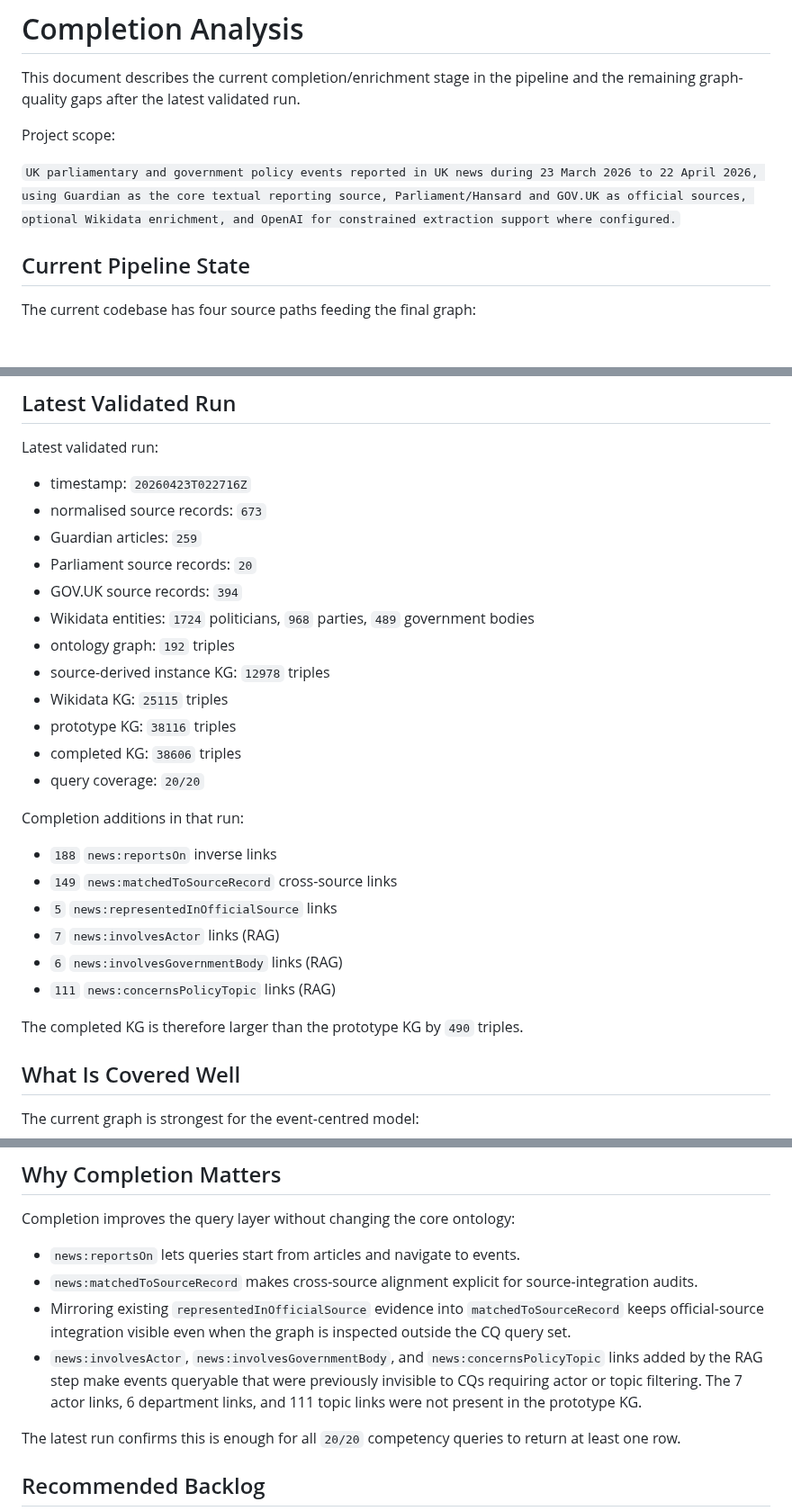
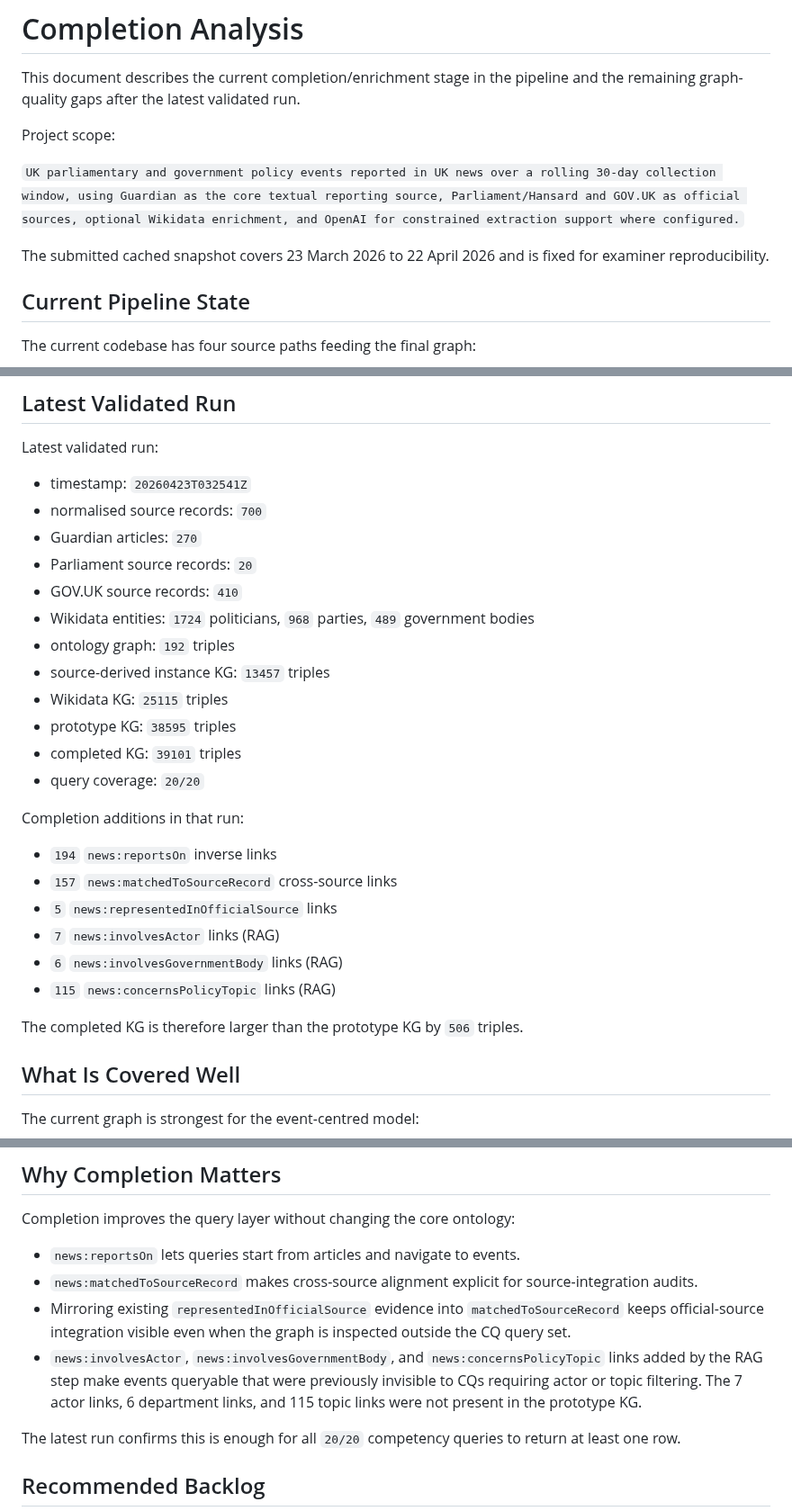
Before and after one commit to ADI-0519/5CCSAKNE-CW2, a Markdown page: docs/completion_analysis.md, 3 parts joined by grey strips. Shown at 90% size. GitHub-like rendering; blank space fills up the shorter version.

Commit message:
update run figures and scope wording in completion analysis

```diff
--- a/docs/completion_analysis.md
+++ b/docs/completion_analysis.md
@@ -4,7 +4,9 @@ This document describes the current completion/enrichment stage in the pipeline
 
 Project scope:
 
-`UK parliamentary and government policy events reported in UK news during 23 March 2026 to 22 April 2026, using Guardian as the core textual reporting source, Parliament/Hansard and GOV.UK as official sources, optional Wikidata enrichment, and OpenAI for constrained extraction support where configured.`
+`UK parliamentary and government policy events reported in UK news over a rolling 30-day collection window, using Guardian as the core textual reporting source, Parliament/Hansard and GOV.UK as official sources, optional Wikidata enrichment, and OpenAI for constrained extraction support where configured.`
+
+The submitted cached snapshot covers 23 March 2026 to 22 April 2026 and is fixed for examiner reproducibility.
 
 ## Current Pipeline State
 
@@ -29,29 +31,29 @@ The third step is an LLM-assisted enrichment step. For each policy event missing
 
 Latest validated run:
 
-- timestamp: `20260423T022716Z`
-- normalised source records: `673`
-- Guardian articles: `259`
+- timestamp: `20260423T032541Z`
+- normalised source records: `700`
+- Guardian articles: `270`
 - Parliament source records: `20`
-- GOV.UK source records: `394`
+- GOV.UK source records: `410`
 - Wikidata entities: `1724` politicians, `968` parties, `489` government bodies
 - ontology graph: `192` triples
-- source-derived instance KG: `12978` triples
+- source-derived instance KG: `13457` triples
 - Wikidata KG: `25115` triples
-- prototype KG: `38116` triples
-- completed KG: `38606` triples
+- prototype KG: `38595` triples
+- completed KG: `39101` triples
 - query coverage: `20/20`
 
 Completion additions in that run:
 
-- `188` `news:reportsOn` inverse links
-- `149` `news:matchedToSourceRecord` cross-source links
+- `194` `news:reportsOn` inverse links
+- `157` `news:matchedToSourceRecord` cross-source links
 - `5` `news:representedInOfficialSource` links
 - `7` `news:involvesActor` links (RAG)
 - `6` `news:involvesGovernmentBody` links (RAG)
-- `111` `news:concernsPolicyTopic` links (RAG)
+- `115` `news:concernsPolicyTopic` links (RAG)
 
-The completed KG is therefore larger than the prototype KG by `490` triples.
+The completed KG is therefore larger than the prototype KG by `506` triples.
 
 ## What Is Covered Well
 
@@ -148,7 +150,7 @@ Completion improves the query layer without changing the core ontology:
 - `news:reportsOn` lets queries start from articles and navigate to events.
 - `news:matchedToSourceRecord` makes cross-source alignment explicit for source-integration audits.
 - Mirroring existing `representedInOfficialSource` evidence into `matchedToSourceRecord` keeps official-source integration visible even when the graph is inspected outside the CQ query set.
-- `news:involvesActor`, `news:involvesGovernmentBody`, and `news:concernsPolicyTopic` links added by the RAG step make events queryable that were previously invisible to CQs requiring actor or topic filtering. The 7 actor links, 6 department links, and 111 topic links were not present in the prototype KG.
+- `news:involvesActor`, `news:involvesGovernmentBody`, and `news:concernsPolicyTopic` links added by the RAG step make events queryable that were previously invisible to CQs requiring actor or topic filtering. The 7 actor links, 6 department links, and 115 topic links were not present in the prototype KG.
 
 The latest run confirms this is enough for all `20/20` competency queries to return at least one row.
 
```
